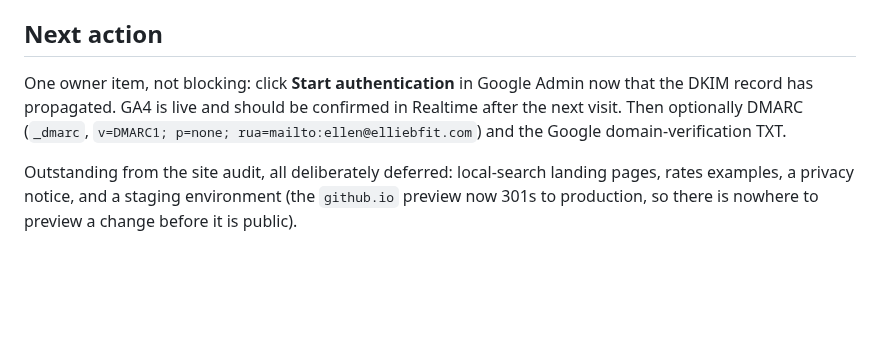
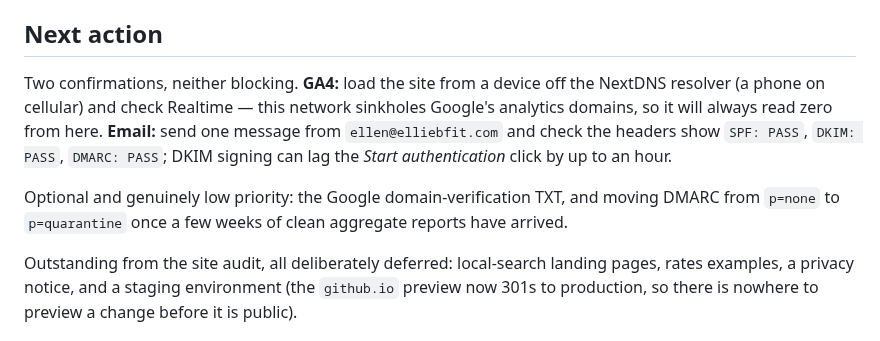
Before and after one commit to zf6fm64s8j-bit/elliebfit-site, a Markdown page: HANDOFF.md, the part around the change. GitHub-like rendering; blank space fills up the shorter version.

Commit message:
Refresh the handoff next-action now that DKIM and DMARC are done

```diff
--- a/HANDOFF.md
+++ b/HANDOFF.md
@@ -79,10 +79,14 @@ This session landed:
 
 ## Next action
 
-One owner item, not blocking: click **Start authentication** in Google Admin now that the DKIM
-record has propagated. GA4 is live and should be confirmed in Realtime after the next visit. Then
-optionally DMARC (`_dmarc`, `v=DMARC1; p=none; rua=mailto:ellen@elliebfit.com`) and the Google
-domain-verification TXT.
+Two confirmations, neither blocking. **GA4:** load the site from a device off the NextDNS resolver
+(a phone on cellular) and check Realtime — this network sinkholes Google's analytics domains, so it
+will always read zero from here. **Email:** send one message from `ellen@elliebfit.com` and check
+the headers show `SPF: PASS`, `DKIM: PASS`, `DMARC: PASS`; DKIM signing can lag the *Start
+authentication* click by up to an hour.
+
+Optional and genuinely low priority: the Google domain-verification TXT, and moving DMARC from
+`p=none` to `p=quarantine` once a few weeks of clean aggregate reports have arrived.
 
 Outstanding from the site audit, all deliberately deferred: local-search landing pages, rates
 examples, a privacy notice, and a staging environment (the `github.io` preview now 301s to
```
